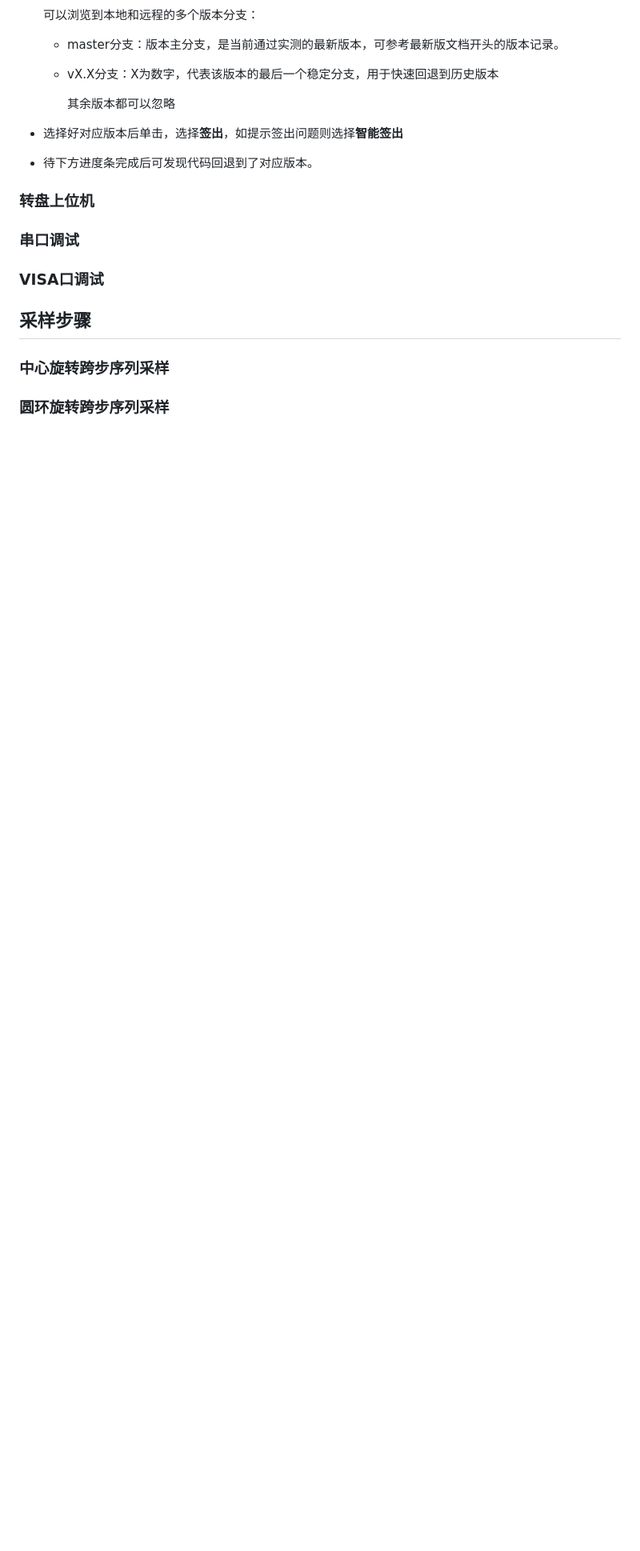
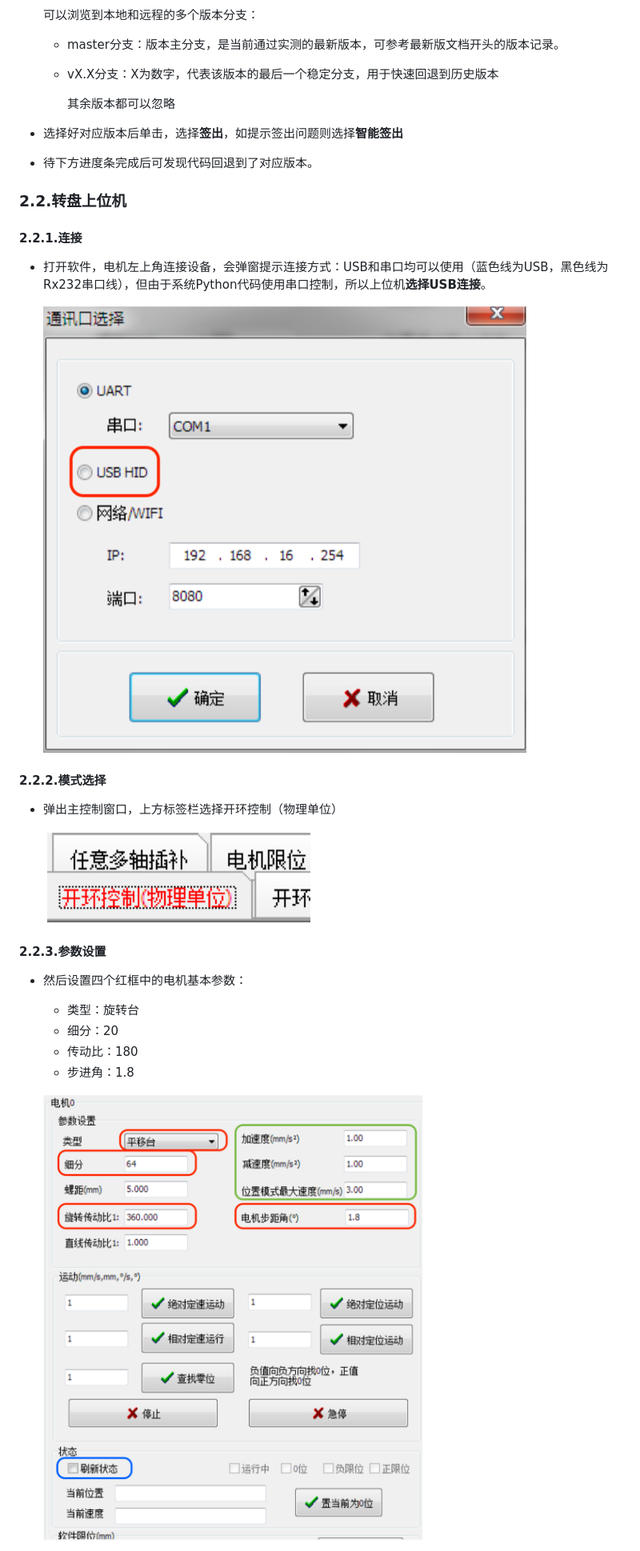
Before and after one commit to rm-rf-me/TheRoadToSCI, a Markdown page: doc/QuickStart.md, the part around the change printed below. Shown: that part at 80% size. GitHub-like rendering; pictures changed too: doc/img/conn.png (added), doc/img/control.png (added), doc/img/mode.png (added); blank space fills up the shorter version.

```diff
--- a/doc/QuickStart.md
+++ b/doc/QuickStart.md
@@ -47,14 +47,28 @@
 
 * 待下方进度条完成后可发现代码回退到了对应版本。
 
-### 转盘上位机
+### 2.2.转盘上位机
 
-### 串口调试
+#### 2.2.1.连接
 
-### VISA口调试
+* 打开软件，电机左上角连接设备，会弹窗提示连接方式：USB和串口均可以使用（蓝色线为USB，黑色线为Rx232串口线），但由于系统Python代码使用串口控制，所以上位机**选择USB连接**。
 
-## 采样步骤
+  ![conn](./img/conn.png)
 
-### 中心旋转跨步序列采样
+#### 2.2.2.模式选择
 
-### 圆环旋转跨步序列采样
+* 弹出主控制窗口，上方标签栏选择开环控制（物理单位）
+
+  ![mode](./img/mode.png)
+
+#### 2.2.3.参数设置
+
+* 然后设置四个红框中的电机基本参数：
+
+  * 类型：旋转台
+  * 细分：20
+  * 传动比：180
+  * 步进角：1.8
+
+  ![control](./img/control.png)
+
```
Also changed, not shown: other parts of doc/QuickStart.md (+124 -8 lines), doc/img/200mm-data.jpeg (added), doc/img/move.png (added), doc/img/run.png (added).
